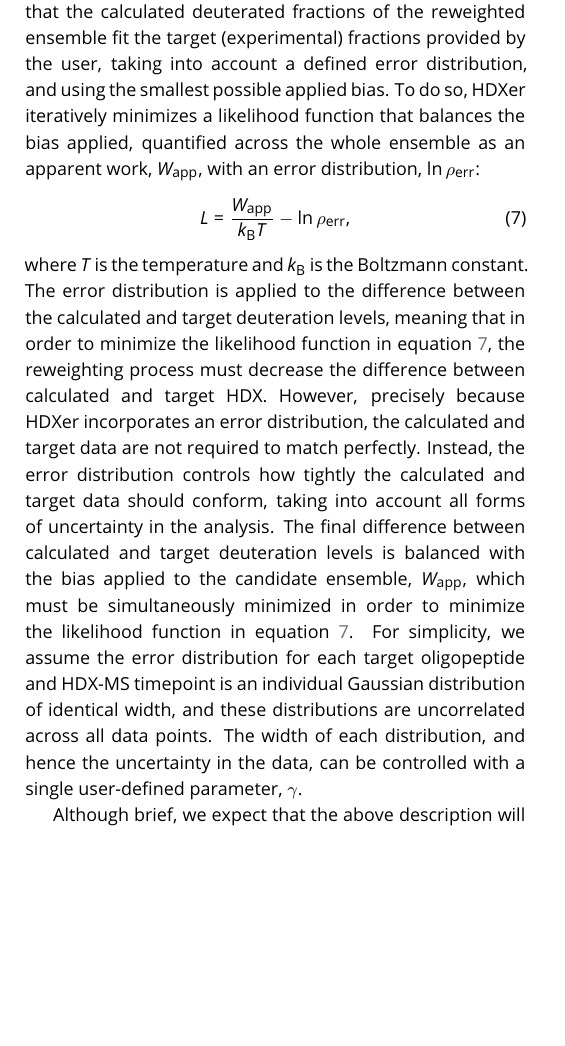
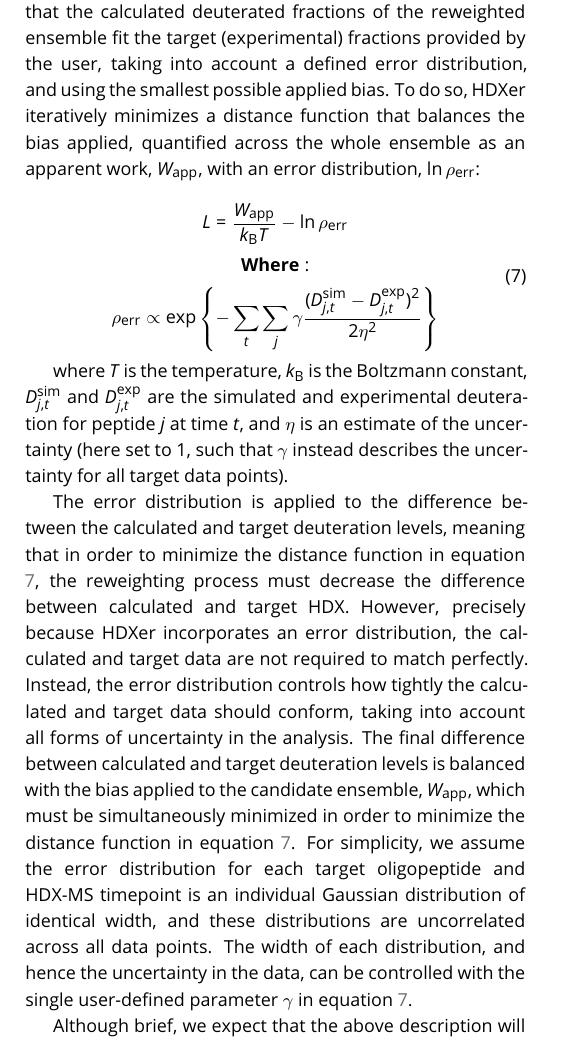
Before and after one commit to Lucy-Forrest-Lab/hdxer_tutorials_livecoms, a LaTeX document (article/hdxer_tutorials_maintext.tex): part of one column of page 6 of 21 before the commit and part of one column of page 6 of 22 after it, cut so that both start at the same text, the shorter picture padded with empty space. Compiled offline with pdfLaTeX.

Commit message:
Revision - Updated likelihood/distance function explanation

```diff
--- a/article/hdxer_tutorials_maintext.tex
+++ b/article/hdxer_tutorials_maintext.tex
@@ -286,17 +286,24 @@ At its core, the HDXer process applies an energy bias to the underlying potentia
 \end{equation}
 The values of the scaling parameters $\lambda_i$ for each residue, along with the number of contacts and H bonds $N_{\textnormal{C},i}$ and $N_{\textnormal{H},i}$ formed by that residue, determine the bias applied to each frame of the ensemble, and ultimately the new, corrected, contribution of each frame to the overall population.
 The objective of HDXer is to uniquely determine values of $\lambda_i$ such that the calculated deuterated fractions of the reweighted ensemble fit the target (experimental) fractions provided by the user, taking into account a defined error distribution, and using the smallest possible applied bias.
-To do so, HDXer iteratively minimizes a likelihood function that balances the bias applied, quantified across the whole ensemble as an apparent work, $W_\textnormal{app}$, with an error distribution, $\ln{\rho_\textnormal{err}}$:
+To do so, HDXer iteratively minimizes a distance function that balances the bias applied, quantified across the whole ensemble as an apparent work, $W_\textnormal{app}$, with an error distribution, $\ln{\rho_\textnormal{err}}$:
+
 \begin{equation}\label{KL_eqn}
-    L = \frac{W_\textnormal{app}}{k_\textnormal{B}T} - \ln{\rho_\textnormal{err}},
+\begin{gathered}
+L = \frac{W_\textnormal{app}}{k_\textnormal{B}T} - \ln{\rho_\textnormal{err}} \\
+\textbf{Where}: \\
+\rho_\textnormal{err} \propto \exp{ \left\{ - \sum_t \sum_j \gamma \frac{(D_{j,t}^\textnormal{sim} - D_{j,t}^\textnormal{exp})^2}{2\eta^2} \right\} }
+\end{gathered}
 \end{equation}
-where $T$ is the temperature and $k_\textnormal{B}$ is the Boltzmann constant.
-The error distribution is applied to the difference between the calculated and target deuteration levels, meaning that in order to minimize the likelihood function in equation \ref{KL_eqn}, the reweighting process must decrease the difference between calculated and target HDX.
+
+where $T$ is the temperature, $k_\textnormal{B}$ is the Boltzmann constant, $D_{j,t}^\textnormal{sim}$ and $D_{j,t}^\textnormal{exp}$ are the simulated and experimental deuteration for peptide $j$ at time $t$, and $\eta$ is an estimate of the uncertainty (here set to 1, such that $\gamma$ instead describes the uncertainty for all target data points).
+
+The error distribution is applied to the difference between the calculated and target deuteration levels, meaning that in order to minimize the distance function in equation \ref{KL_eqn}, the reweighting process must decrease the difference between calculated and target HDX.
 However, precisely because HDXer incorporates an error distribution, the calculated and target data are not required to match perfectly.
 Instead, the error distribution controls how tightly the calculated and target data should conform, taking into account all forms of uncertainty in the analysis.
-The final difference between calculated and target deuteration levels is balanced with the bias applied to the candidate ensemble, $W_\textnormal{app}$, which must be simultaneously minimized in order to minimize the likelihood function in equation \ref{KL_eqn}.
+The final difference between calculated and target deuteration levels is balanced with the bias applied to the candidate ensemble, $W_\textnormal{app}$, which must be simultaneously minimized in order to minimize the distance function in equation \ref{KL_eqn}.
 For simplicity, we assume the error distribution for each target oligopeptide and HDX-MS timepoint is an individual Gaussian distribution of identical width, and these distributions are uncorrelated across all data points.
-The width of each distribution, and hence the uncertainty in the data, can be controlled with a single user-defined parameter, $\gamma$.
+The width of each distribution, and hence the uncertainty in the data, can be controlled with the single user-defined parameter $\gamma$ in equation \ref{KL_eqn}.
 
 Although brief, we expect that the above description will help users to understand the rationale for the key inputs and outputs of HDXer analyses, summarized below.
 
```
